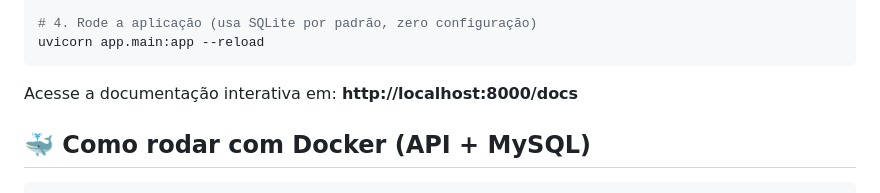
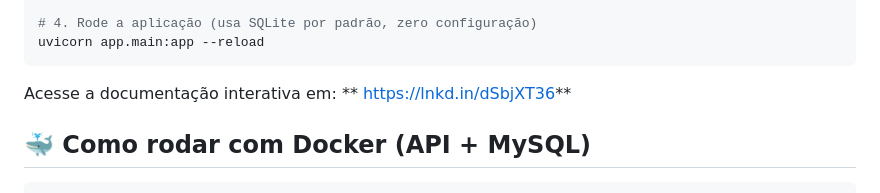
Before and after one commit to CarlosSoftwaredv/taskflow-api, a Markdown page: README.md, the part around the change. GitHub-like rendering.

Commit message:
Update interactive documentation link in README

````diff
--- a/README.md
+++ b/README.md
@@ -68,7 +68,7 @@ pip install -r requirements.txt
 uvicorn app.main:app --reload
 ```
 
-Acesse a documentação interativa em: **http://localhost:8000/docs**
+Acesse a documentação interativa em: ** https://lnkd.in/dSbjXT36**
 
 ## 🐳 Como rodar com Docker (API + MySQL)
 
````
